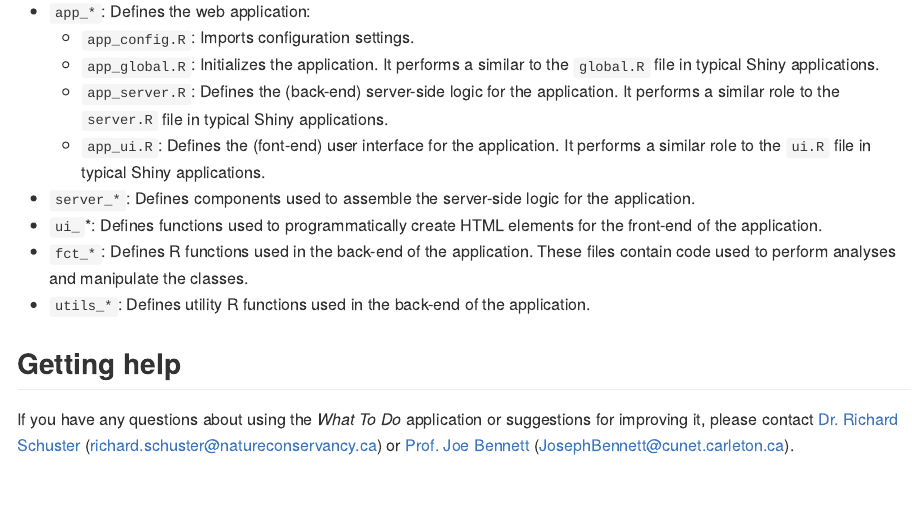
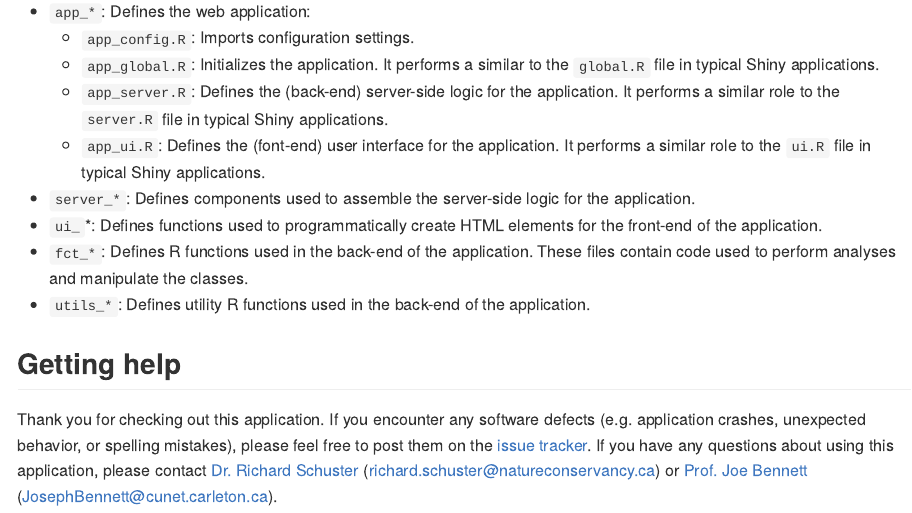
Before and after one commit to NCC-CNC/whattemplatemaker, an R Markdown document (README.Rmd): the page in a window 1100 px wide, from 1880 px down. The pictures show the output file README.md that the author committed with the source, drawn offline in the style of GitHub; badge pictures from the web are left out.

Commit message:
update help text in readme

```diff
--- a/README.Rmd
+++ b/README.Rmd
@@ -98,4 +98,4 @@ The application is a [Shiny web application](https://mastering-shiny.org/) devel
 
 ## Getting help
 
-If you have any questions about using the _What To Do_ application or suggestions for improving it, please contact [Dr. Richard Schuster](https://www.richard-schuster.com/) ([richard.schuster@natureconservancy.ca](mailto:richard.schuster@natureconservancy.ca)) or [Prof. Joe Bennett](https://carleton.ca/bennett-lab/lab-members/) ([JosephBennett@cunet.carleton.ca](mailto:mailto:JosephBennett@cunet.carleton.ca)).
+Thank you for checking out this application. If you encounter any software defects (e.g. application crashes, unexpected behavior, or spelling mistakes), please feel free to post them on the [issue tracker](https://github.com/NCC-CNC/whattemplatemaker/issues). If you have any questions about using this application, please contact [Dr. Richard Schuster](https://www.richard-schuster.com/) ([richard.schuster@natureconservancy.ca](mailto:richard.schuster@natureconservancy.ca)) or [Prof. Joe Bennett](https://carleton.ca/bennett-lab/lab-members/) ([JosephBennett@cunet.carleton.ca](mailto:mailto:JosephBennett@cunet.carleton.ca)).
```
Also changed, not shown: README.md, docs/pkgdown.yml, 1 other file.
